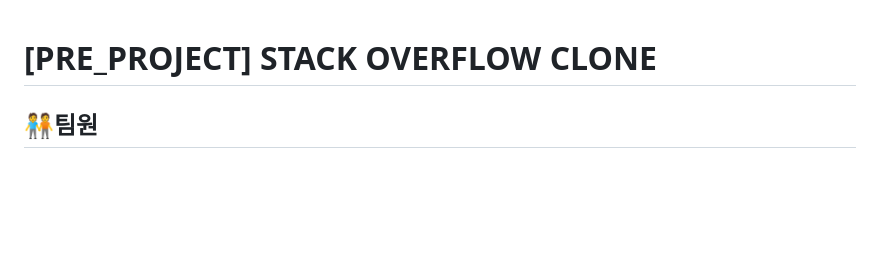
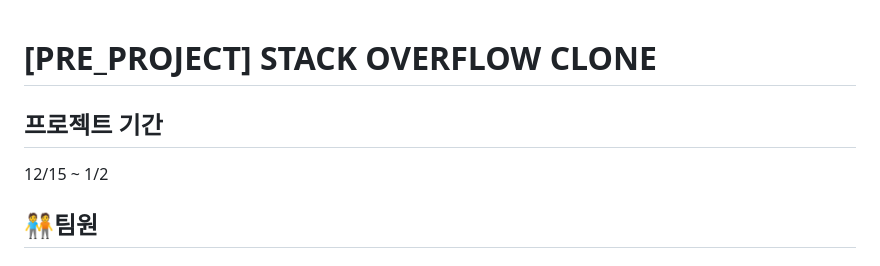
Before and after one commit to codestates-seb/seb41_pre_020, a Markdown page: README.md, the part around the change. Rendered like a GitHub page; blank space fills up the shorter version.

```diff
--- a/README.md
+++ b/README.md
@@ -1,4 +1,7 @@
 # [PRE_PROJECT] STACK OVERFLOW CLONE
+
+## 프로젝트 기간
+12/15 ~ 1/2
 
 ## 🧑‍🤝‍🧑팀원
 
```
